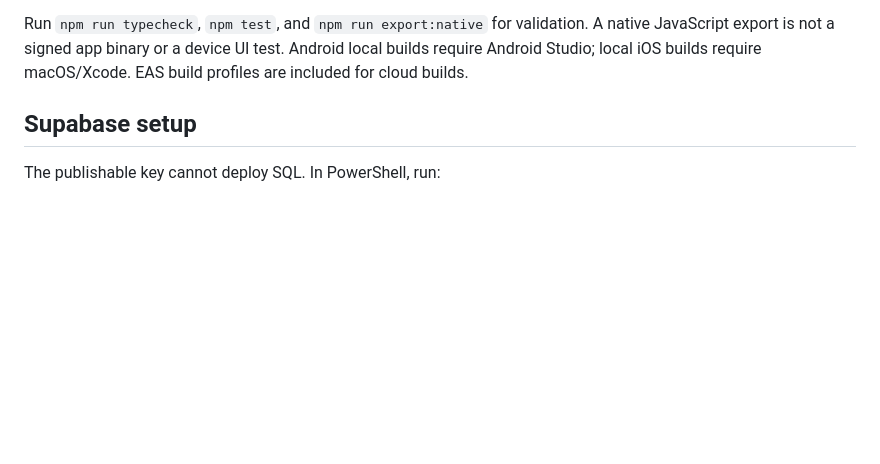
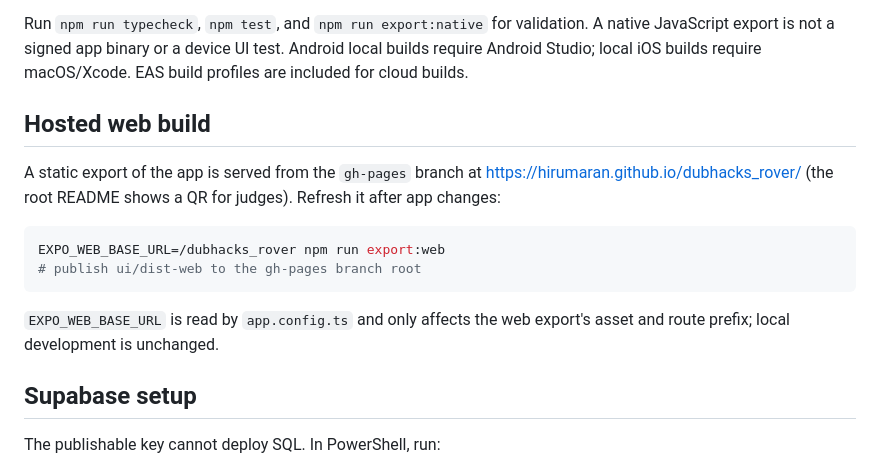
Before and after one commit to hirumaran/dubhacks_rover, a Markdown page: ui/README.md, the part around the change. Drawn GitHub-style; blank space fills up the shorter version.

````diff
--- a/ui/README.md
+++ b/ui/README.md
@@ -12,6 +12,20 @@ Native iOS/Android lost-and-found app for UW Seattle, built with Expo SDK 57, Re
 5. Tap **Explore Demo**. It creates a real anonymous Supabase account and prepares sample listings, a missing report, matches, a queued search, and a claim before opening Discover. No test-account setup is needed. **Sign in to HuskyFind** remains available for existing email/password accounts.
 
 Run `npm run typecheck`, `npm test`, and `npm run export:native` for validation. A native JavaScript export is not a signed app binary or a device UI test. Android local builds require Android Studio; local iOS builds require macOS/Xcode. EAS build profiles are included for cloud builds.
+
+## Hosted web build
+
+A static export of the app is served from the `gh-pages` branch at
+<https://hirumaran.github.io/dubhacks_rover/> (the root README shows a QR for judges).
+Refresh it after app changes:
+
+```bash
+EXPO_WEB_BASE_URL=/dubhacks_rover npm run export:web
+# publish ui/dist-web to the gh-pages branch root
+```
+
+`EXPO_WEB_BASE_URL` is read by `app.config.ts` and only affects the web export's asset
+and route prefix; local development is unchanged.
 
 ## Supabase setup
 
````
Also changed, not shown: README.md (+9 -0 lines), assets/huskyfind-qr.png (added), 1 other file.
